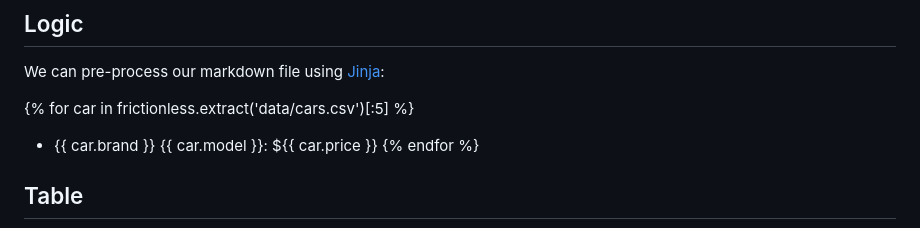
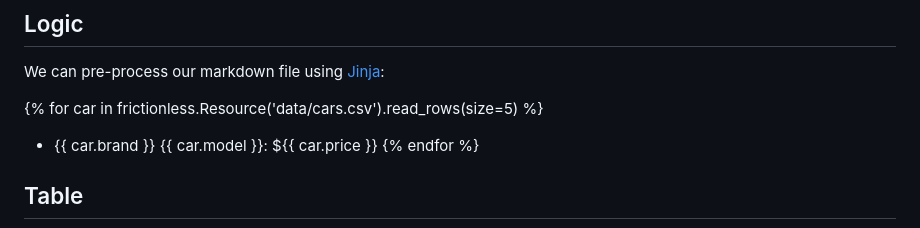
Before and after one commit to frictionlessdata/livemark-project, a Markdown page: index.md, the part around the change. GitHub-like rendering.

Commit message:
Updated to frictionless@5.10

```diff
--- a/index.md
+++ b/index.md
@@ -12,7 +12,7 @@ It's a template document created automatically to introduce Livemark. We will li
 
 We can pre-process our markdown file using [Jinja](https://jinja.palletsprojects.com/):
 
-{% for car in frictionless.extract('data/cars.csv')[:5] %}
+{% for car in frictionless.Resource('data/cars.csv').read_rows(size=5) %}
 - {{ car.brand }} {{ car.model }}: ${{ car.price }}
 {% endfor %}
 
```
